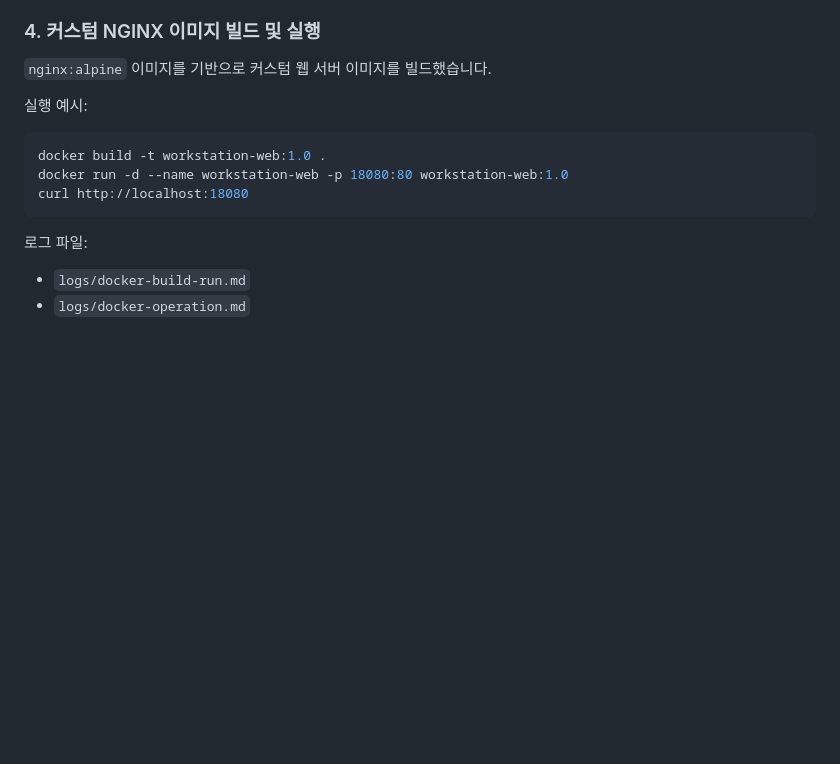
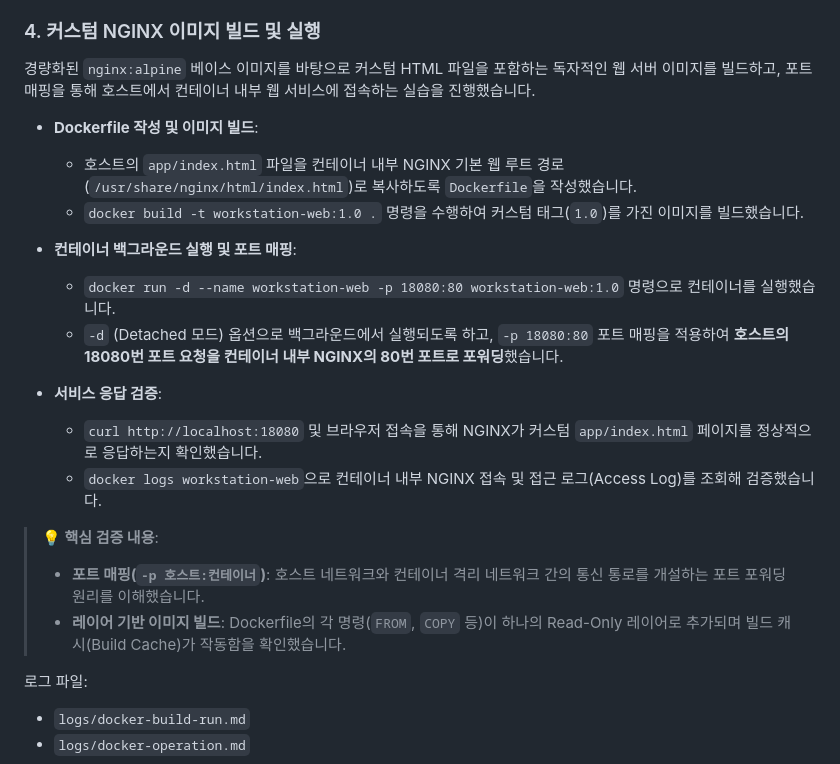
Before and after one commit to haeunyn/dev-workstation-mission, a Markdown page: README.md, the part around the change. Drawn GitHub-style; blank space fills up the shorter version.

````diff
--- a/README.md
+++ b/README.md
@@ -86,15 +86,23 @@ Docker 데몬 동작 상태를 확인하고, 공식 테스트 이미지(`hello-w
 
 ### 4. 커스텀 NGINX 이미지 빌드 및 실행
 
-`nginx:alpine` 이미지를 기반으로 커스텀 웹 서버 이미지를 빌드했습니다.
+경량화된 `nginx:alpine` 베이스 이미지를 바탕으로 커스텀 HTML 파일을 포함하는 독자적인 웹 서버 이미지를 빌드하고, 포트 매핑을 통해 호스트에서 컨테이너 내부 웹 서비스에 접속하는 실습을 진행했습니다.
 
-실행 예시:
+* **Dockerfile 작성 및 이미지 빌드**:
+  * 호스트의 `app/index.html` 파일을 컨테이너 내부 NGINX 기본 웹 루트 경로(`/usr/share/nginx/html/index.html`)로 복사하도록 `Dockerfile`을 작성했습니다.
+  * `docker build -t workstation-web:1.0 .` 명령을 수행하여 커스텀 태그(`1.0`)를 가진 이미지를 빌드했습니다.
 
-```bash
-docker build -t workstation-web:1.0 .
-docker run -d --name workstation-web -p 18080:80 workstation-web:1.0
-curl http://localhost:18080
-```
+* **컨테이너 백그라운드 실행 및 포트 매핑**:
+  * `docker run -d --name workstation-web -p 18080:80 workstation-web:1.0` 명령으로 컨테이너를 실행했습니다.
+  * `-d` (Detached 모드) 옵션으로 백그라운드에서 실행되도록 하고, `-p 18080:80` 포트 매핑을 적용하여 **호스트의 18080번 포트 요청을 컨테이너 내부 NGINX의 80번 포트로 포워딩**했습니다.
+
+* **서비스 응답 검증**:
+  * `curl http://localhost:18080` 및 브라우저 접속을 통해 NGINX가 커스텀 `app/index.html` 페이지를 정상적으로 응답하는지 확인했습니다.
+  * `docker logs workstation-web`으로 컨테이너 내부 NGINX 접속 및 접근 로그(Access Log)를 조회해 검증했습니다.
+
+> **💡 핵심 검증 내용**:
+> - **포트 매핑(`-p 호스트:컨테이너`)**: 호스트 네트워크와 컨테이너 격리 네트워크 간의 통신 통로를 개설하는 포트 포워딩 원리를 이해했습니다.
+> - **레이어 기반 이미지 빌드**: Dockerfile의 각 명령(`FROM`, `COPY` 등)이 하나의 Read-Only 레이어로 추가되며 빌드 캐시(Build Cache)가 작동함을 확인했습니다.
 
 로그 파일:
 
````
